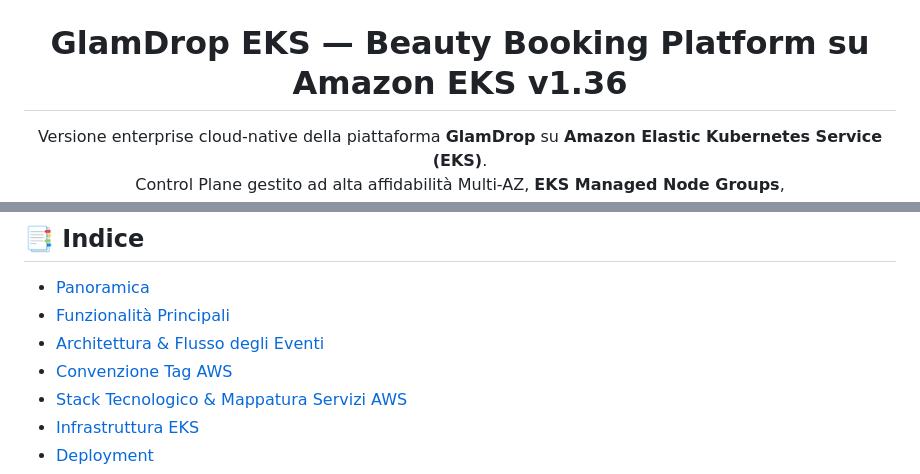
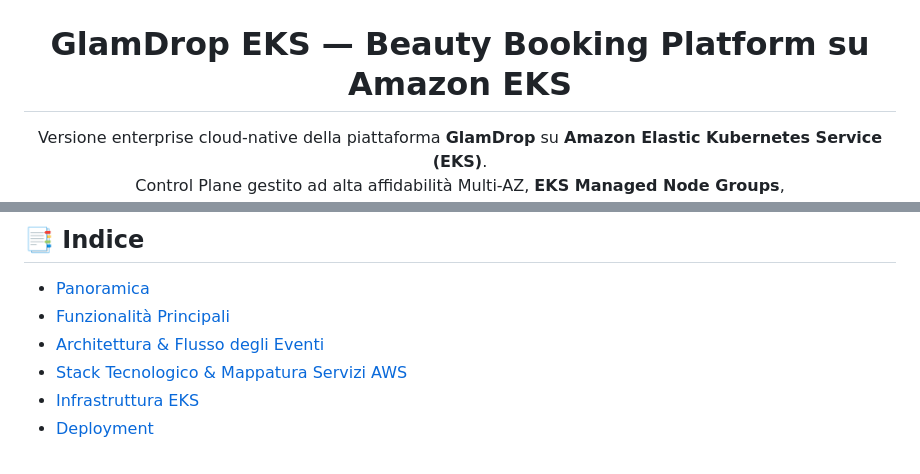
Before and after one commit to queenofh3ll20/GlamDrop_EKS, a Markdown page: README.md, 2 parts joined by grey strips. Rendered like a GitHub page.

```diff
--- a/README.md
+++ b/README.md
@@ -2,7 +2,7 @@
 
 <img src="docs/assets/logo.png" alt="GlamDrop Logo" width="160"/>
 
-<h1 align="center">GlamDrop EKS — Beauty Booking Platform su Amazon EKS v1.36</h1>
+<h1 align="center">GlamDrop EKS — Beauty Booking Platform su Amazon EKS</h1>
 
 <p align="center">
   Versione enterprise cloud-native della piattaforma <strong>GlamDrop</strong> su <strong>Amazon Elastic Kubernetes Service (EKS)</strong>.<br>
@@ -27,7 +27,6 @@
 - [Panoramica](#-panoramica)
 - [Funzionalità Principali](#-funzionalità-principali)
 - [Architettura & Flusso degli Eventi](#-architettura--flusso-degli-eventi)
-- [Convenzione Tag AWS](#️-convenzione-dei-tag--isolamento-su-aws)
 - [Stack Tecnologico & Mappatura Servizi AWS](#-stack-tecnologico--mappatura-servizi-aws-gestiti)
 - [Infrastruttura EKS](#️-infrastruttura-eks)
 - [Deployment](#-deployment-su-amazon-eks)
```
Also changed, not shown: other parts of README.md (+0 -8 lines).
